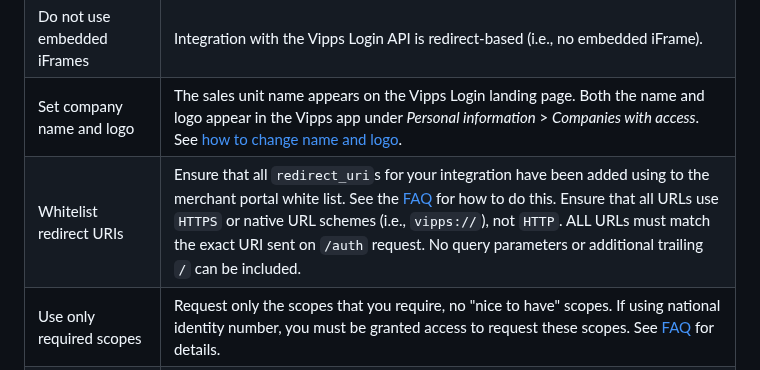
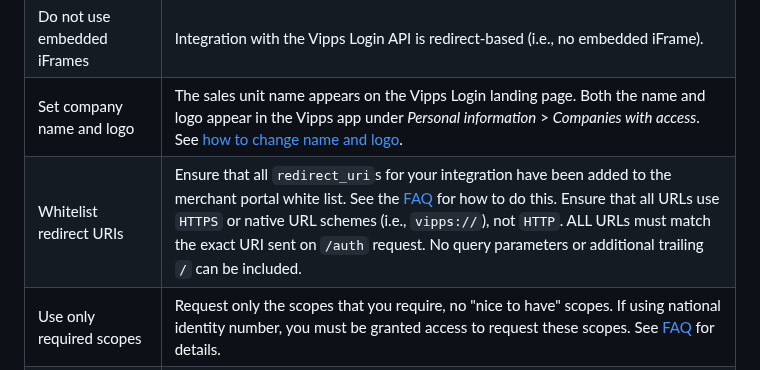
Before and after one commit to vippsas/vipps-login-api, a Markdown page: vipps-login-api-checklist.md, the part around the change. GitHub-like rendering.

Commit message:
Update vipps-login-api-checklist.md
Co-authored-by: Jon Kjennbakken <jon.kjennbakken@vipps.no>

```diff
--- a/vipps-login-api-checklist.md
+++ b/vipps-login-api-checklist.md
@@ -29,7 +29,7 @@ Integrate the [API endpoints](https://developer.vippsmobilepay.com/api/login/#ta
 | Use correct flow   | Native app integrations use the [app-to-app flow](api-guide/overview.md#app-to-app-flow). [Vipps Login from phone number](api-guide/overview.md#vipps-login-from-phone-number) must _not_ be used for web-based login.|
 | Do not use embedded iFrames | Integration with the Vipps Login API is redirect-based (i.e., no embedded iFrame). |
 |  Set company name and logo  | The sales unit name appears on the Vipps Login landing page. Both the name and logo appear in the Vipps app under _Personal information_ > _Companies with access_. See [how to change name and logo](vipps-login-api-faq.md#how-can-i-change-my-name-and-logo).|
-|   Whitelist redirect URIs   | Ensure that all `redirect_uri`s for your integration have been added using to the merchant portal white list. See the [FAQ](vipps-login-api-faq.md#how-can-i-activate-and-set-up-vipps-login) for how to do this. Ensure that all URLs use `HTTPS` or native URL schemes (i.e., `vipps://`), not `HTTP`. ALL URLs must match the exact URI sent on `/auth` request. No query parameters or additional trailing `/` can be included. |
+|   Whitelist redirect URIs   | Ensure that all `redirect_uri`s for your integration have been added to the merchant portal white list. See the [FAQ](vipps-login-api-faq.md#how-can-i-activate-and-set-up-vipps-login) for how to do this. Ensure that all URLs use `HTTPS` or native URL schemes (i.e., `vipps://`), not `HTTP`. ALL URLs must match the exact URI sent on `/auth` request. No query parameters or additional trailing `/` can be included. |
 |  Use only required scopes | Request only the scopes that you require, no "nice to have" scopes. If using national identity number, you must be granted access to request these scopes. See [FAQ](vipps-login-api-faq.md#who-can-get-access-to-nin-and-how) for details. |
 |  Comply with Vipps terms and conditions   | If you, as a merchant, will act on behalf of others (share data you have gotten from Vipps with other merchants), ensure that you comply with our terms and conditions to do this. This is shown in section 8.4 in our [terms and conditions for merchants](api-guide/overview.md#vipps-login-from-phone-number). |
 |    Present terms and conditions | Terms and conditions are presented to the user, and the necessary consents are collected from the user (i.e., consent to marketing purposes, etc.). |
```
